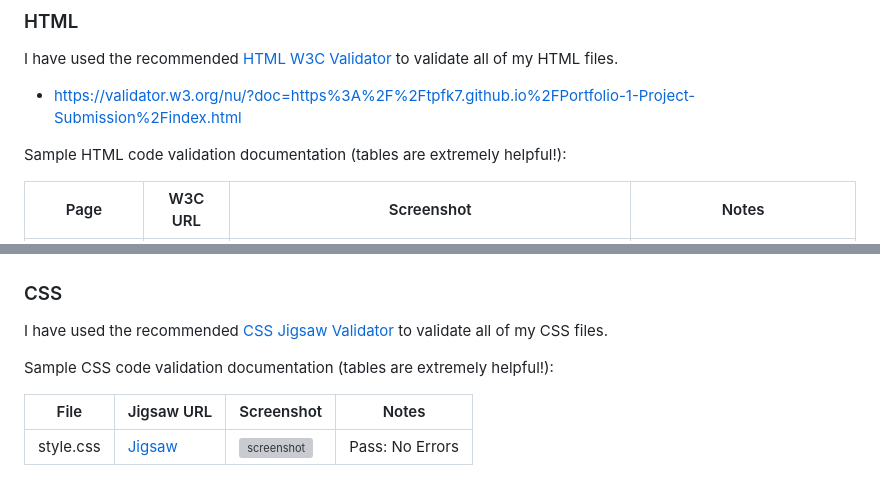
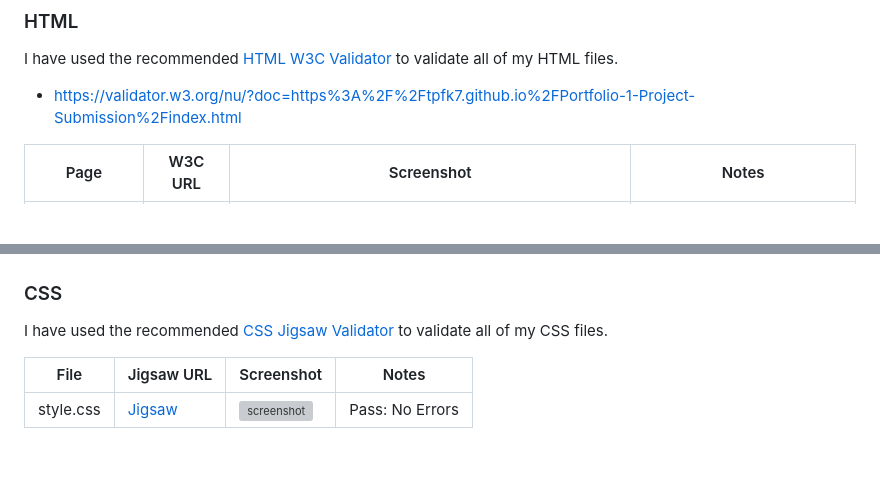
Before and after one commit to tpfk7/Portfolio-1-Project-Submission, a Markdown page: TESTING.md, 2 parts joined by grey strips. Rendered like a GitHub page; blank space fills up the shorter version; grey boxes are pictures that could not be loaded.

```diff
--- a/TESTING.md
+++ b/TESTING.md
@@ -13,7 +13,7 @@ I have used the recommended [HTML W3C Validator](https://validator.w3.org) to va
 
 - https://validator.w3.org/nu/?doc=https%3A%2F%2Ftpfk7.github.io%2FPortfolio-1-Project-Submission%2Findex.html
 
-Sample HTML code validation documentation (tables are extremely helpful!):
+
 
 | Page | W3C URL | Screenshot | Notes |
 | --- | --- | --- | --- |
@@ -28,7 +28,7 @@ Sample HTML code validation documentation (tables are extremely helpful!):
 
 I have used the recommended [CSS Jigsaw Validator](https://jigsaw.w3.org/css-validator) to validate all of my CSS files.
 
-Sample CSS code validation documentation (tables are extremely helpful!):
+
 
 | File | Jigsaw URL | Screenshot | Notes |
 | --- | --- | --- | --- |
```
Also changed, not shown: README.md (+7 -9 lines).
